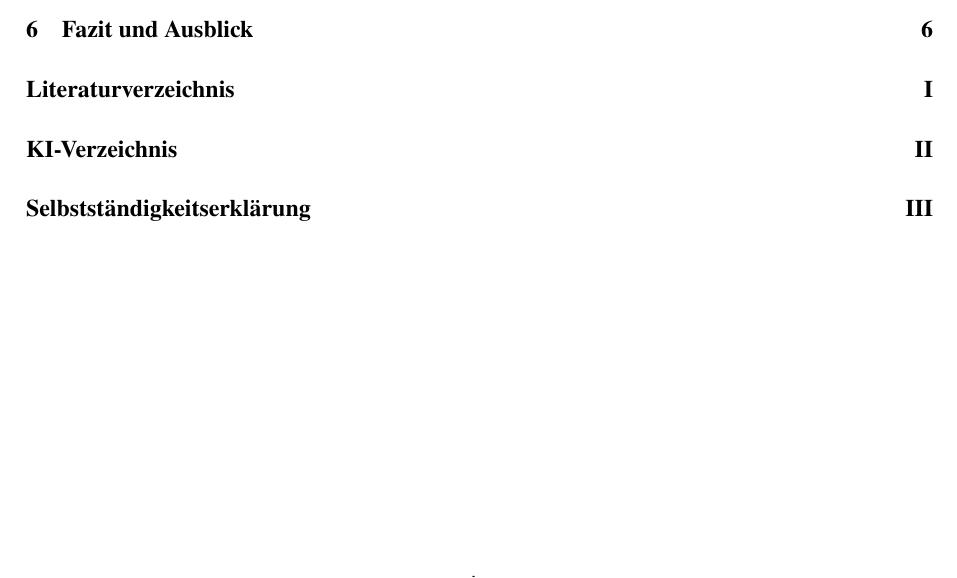
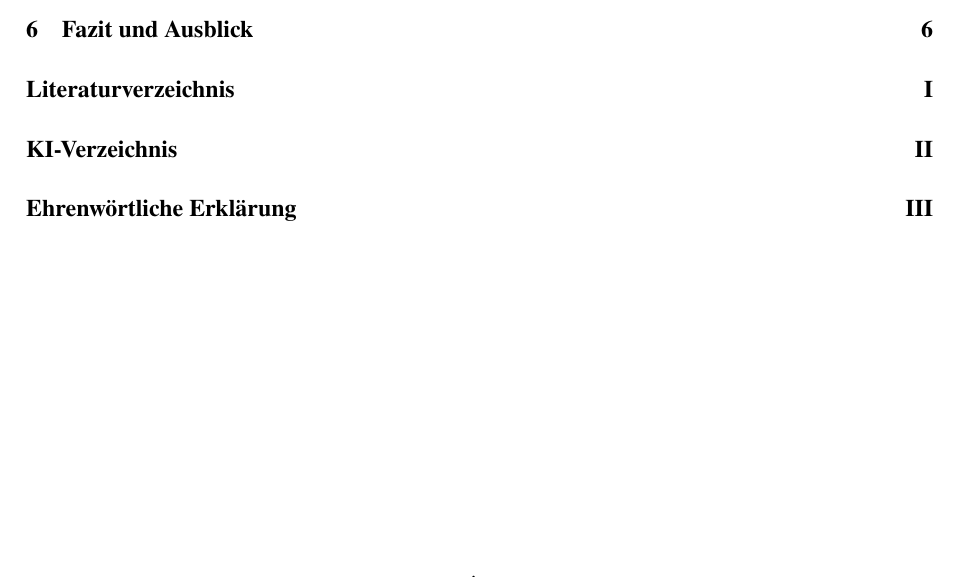
Before and after one commit to kannX/phs-latex-templates, a LaTeX thesis (main.tex, which reads Einstellungen.tex, Kapitel/A3_Erklaerung.tex): part of page 5 of 18, cut so that both start at the same text. Compiled offline with pdfLaTeX.

Commit message:
fix: Überschrift A3 den Anforderungen entsprechend, Overfill Problem im Literaturverzeichnis behoben.

```diff
--- a/Einstellungen.tex
+++ b/Einstellungen.tex
@@ -73,6 +73,7 @@
          \printfield{extradate}}}}}
 \DeclareFieldFormat{urldate}{\mkbibbrackets{\bibstring{urlseen}\space#1}}
 \setlength{\bibitemsep}{0.7em}
+\setcounter{biburllcpenalty}{7000}
 
 \DefineBibliographyStrings{ngerman}{
   andothers = {{et\,al\adddot}},
--- a/Kapitel/A3_Erklaerung.tex
+++ b/Kapitel/A3_Erklaerung.tex
@@ -3,7 +3,7 @@
 % Erklärung.tex
 %
 
-\addchap{Selbstständigkeitserklärung}
+\addchap{Ehrenwörtliche Erklärung}
 
 Hiermit bestätige ich, dass ich die vorliegende Arbeit persönlich und selbständig verfasst und keine anderen als die angegebenen Quellen und Hilfsmittel verwendet habe. Alle Stellen, die wörtlich oder sinngemäß anderen Quellen entnommen wurden, sind als solche kenntlich gemacht. Die Zeichnungen, Abbildungen und Tabellen in dieser Arbeit sind von mir selbst erstellt oder wurden mit einem entsprechenden Quellennachweis versehen. Diese Arbeit wurde weder in gleicher noch in ähnlicher Form von mir an anderen Hochschulen zur Erlangung eines akademischen Abschlusses eingereicht.
 
```
Also changed, not shown: main.pdf.
